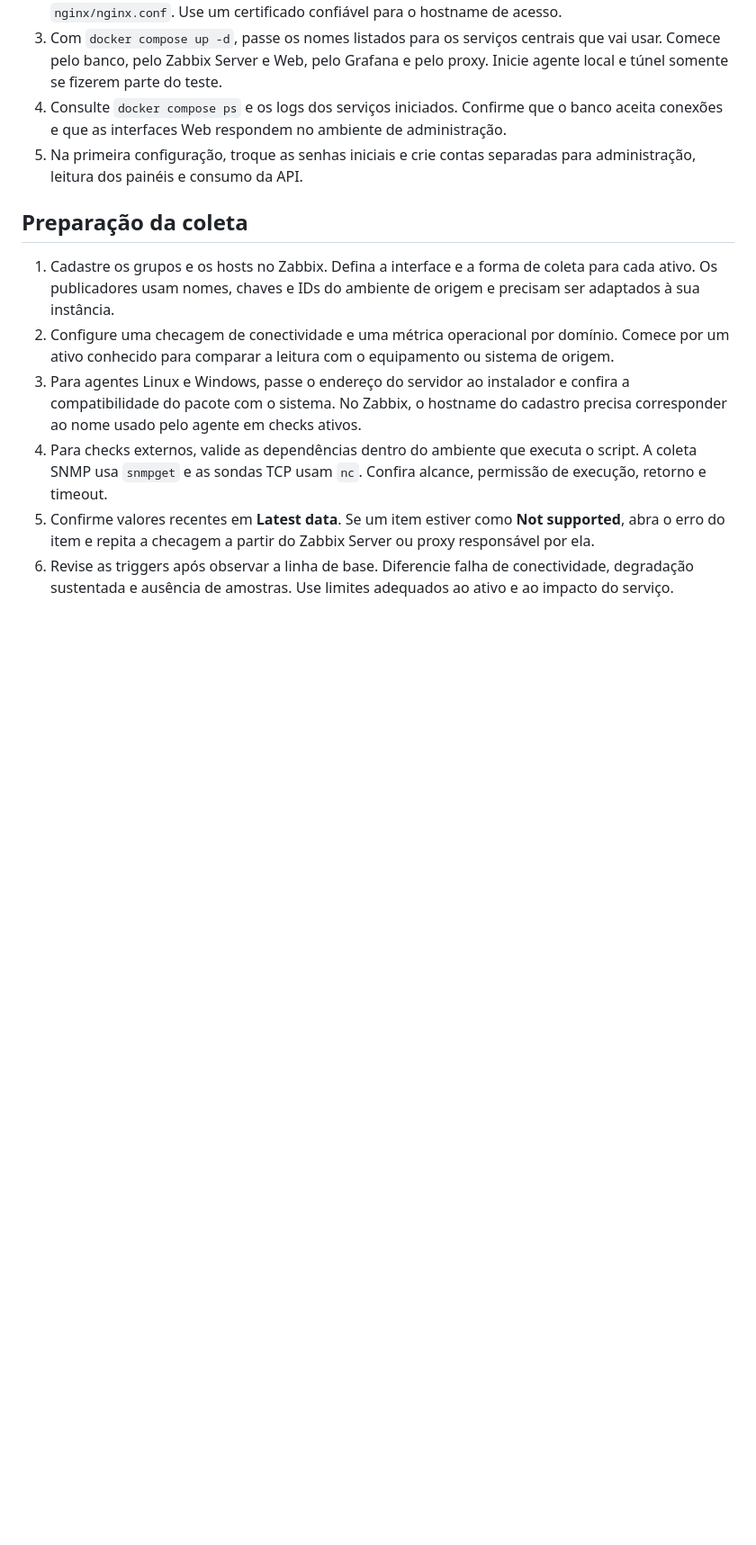
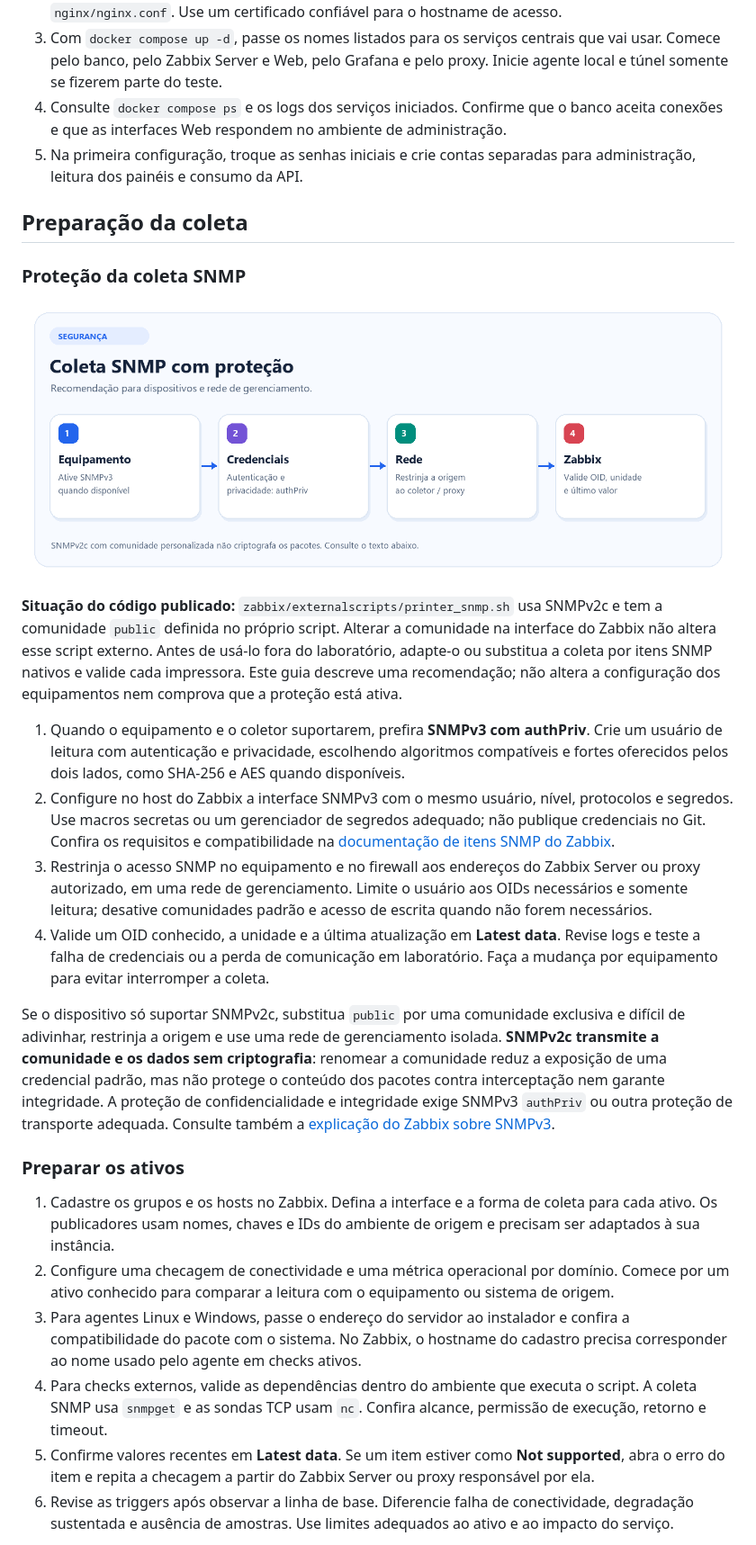
Before and after one commit to targino-tech/Motiroramento-T.I-, a Markdown page: README.md, the part around one of its changes. Shown at 90% size. GitHub-like rendering; pictures changed too: docs/img/fluxos/04-snmp.png (added); blank space fills up the shorter version.

```diff
--- a/README.md
+++ b/README.md
@@ -114,6 +118,21 @@ docker compose config --services
 
 ## Preparação da coleta
 
+### Proteção da coleta SNMP
+
+![Recomendação de segurança SNMP: SNMPv3, autenticação e privacidade, restrição de rede e validação no Zabbix](docs/img/fluxos/04-snmp.png)
+
+**Situação do código publicado:** `zabbix/externalscripts/printer_snmp.sh` usa SNMPv2c e tem a comunidade `public` definida no próprio script. Alterar a comunidade na interface do Zabbix não altera esse script externo. Antes de usá-lo fora do laboratório, adapte-o ou substitua a coleta por itens SNMP nativos e valide cada impressora. Este guia descreve uma recomendação; não altera a configuração dos equipamentos nem comprova que a proteção está ativa.
+
+1. Quando o equipamento e o coletor suportarem, prefira **SNMPv3 com authPriv**. Crie um usuário de leitura com autenticação e privacidade, escolhendo algoritmos compatíveis e fortes oferecidos pelos dois lados, como SHA-256 e AES quando disponíveis.
+2. Configure no host do Zabbix a interface SNMPv3 com o mesmo usuário, nível, protocolos e segredos. Use macros secretas ou um gerenciador de segredos adequado; não publique credenciais no Git. Confira os requisitos e compatibilidade na [documentação de itens SNMP do Zabbix](https://www.zabbix.com/documentation/current/en/manual/config/items/itemtypes/snmp).
+3. Restrinja o acesso SNMP no equipamento e no firewall aos endereços do Zabbix Server ou proxy autorizado, em uma rede de gerenciamento. Limite o usuário aos OIDs necessários e somente leitura; desative comunidades padrão e acesso de escrita quando não forem necessários.
+4. Valide um OID conhecido, a unidade e a última atualização em **Latest data**. Revise logs e teste a falha de credenciais ou a perda de comunicação em laboratório. Faça a mudança por equipamento para evitar interromper a coleta.
+
+Se o dispositivo só suportar SNMPv2c, substitua `public` por uma comunidade exclusiva e difícil de adivinhar, restrinja a origem e use uma rede de gerenciamento isolada. **SNMPv2c transmite a comunidade e os dados sem criptografia**: renomear a comunidade reduz a exposição de uma credencial padrão, mas não protege o conteúdo dos pacotes contra interceptação nem garante integridade. A proteção de confidencialidade e integridade exige SNMPv3 `authPriv` ou outra proteção de transporte adequada. Consulte também a [explicação do Zabbix sobre SNMPv3](https://blog.zabbix.com/monitoring-network-hardware-with-snmpv3-in-zabbix/10093/).
+
+### Preparar os ativos
+
 1. Cadastre os grupos e os hosts no Zabbix. Defina a interface e a forma de coleta para cada ativo. Os publicadores usam nomes, chaves e IDs do ambiente de origem e precisam ser adaptados à sua instância.
 2. Configure uma checagem de conectividade e uma métrica operacional por domínio. Comece por um ativo conhecido para comparar a leitura com o equipamento ou sistema de origem.
 3. Para agentes Linux e Windows, passe o endereço do servidor ao instalador e confira a compatibilidade do pacote com o sistema. No Zabbix, o hostname do cadastro precisa corresponder ao nome usado pelo agente em checks ativos.
```
Also changed, not shown: other parts of README.md (+13 -9 lines), docs/img/fluxos/01-coleta.png (added), docs/img/fluxos/02-acesso.png (added), docs/img/fluxos/03-alertas.png (added), docs/img/fluxos/05-atendimento.png (added), docs/img/fluxos/06-acesso-animado.gif (added).
